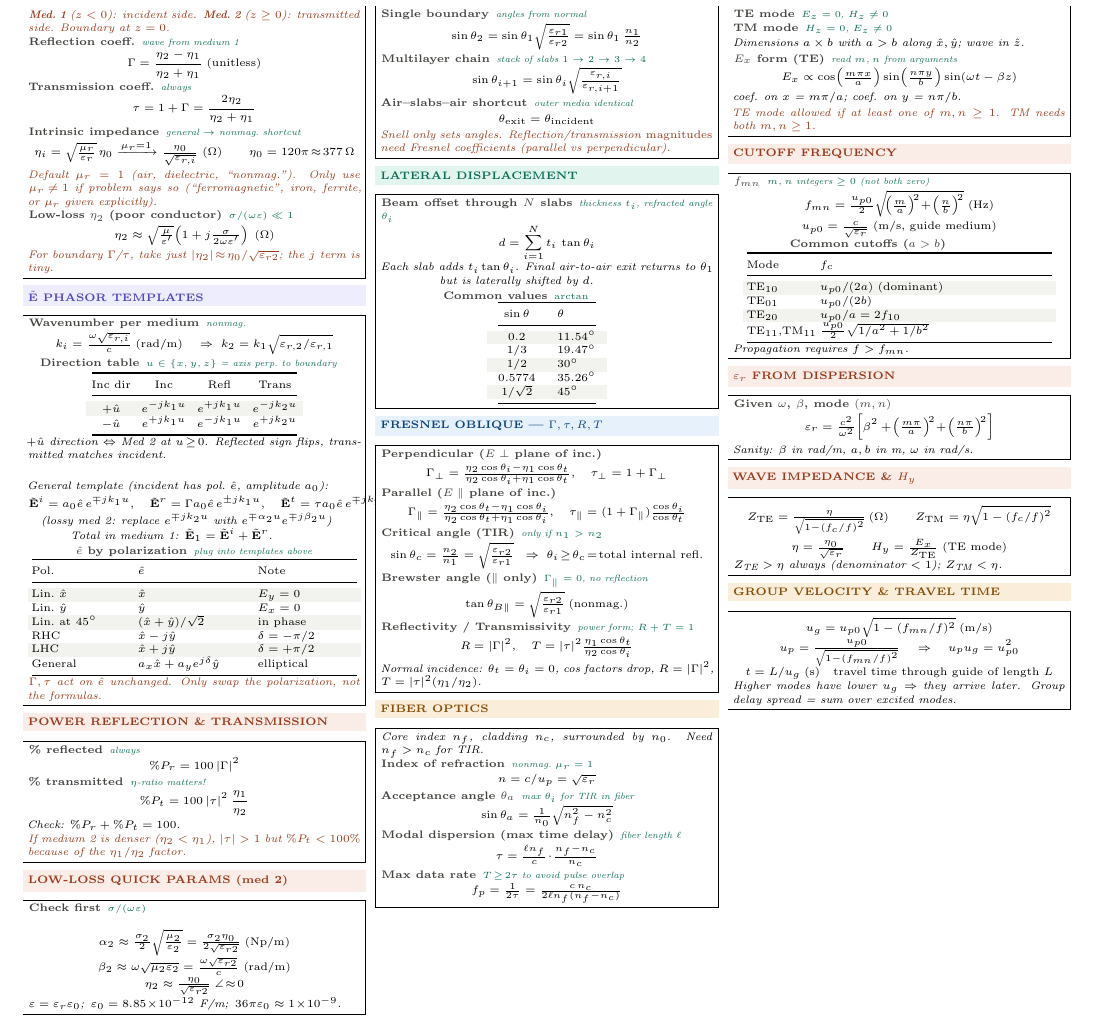
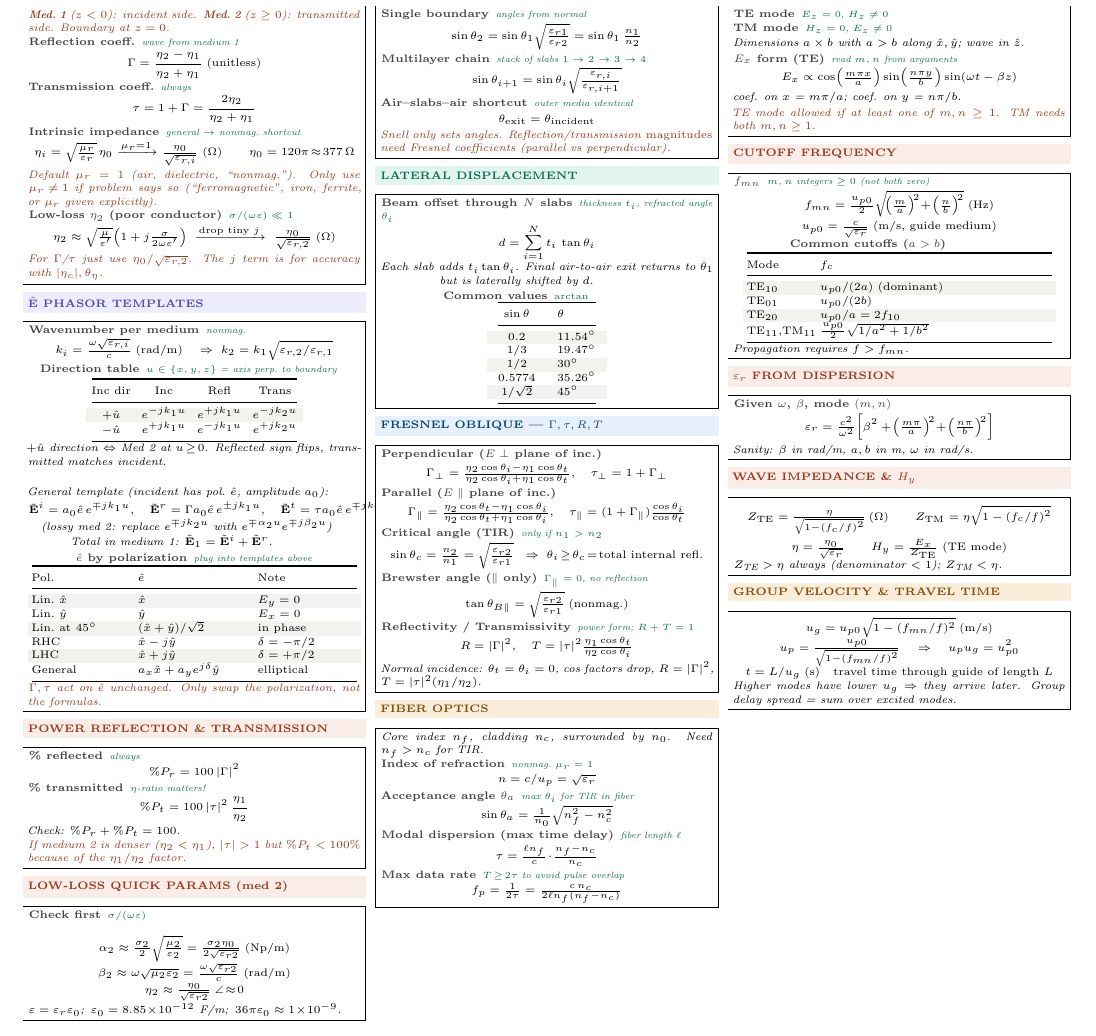
Before and after one commit to BaoPSU/ECE332-EMAG-II-Portland-State-University, a LaTeX document (Notes/Cheatsheets/Final/src/ECE332_Final_cheatsheet.tex): part of page 1 of 2, cut so that both start at the same text. Compiled offline with pdfLaTeX.

Commit message:
Low-loss eta_2: show full formula + eta_0/sqrt(eps_r) shortcut side-by-side with drop-j arrow

```diff
--- a/Notes/Cheatsheets/Final/src/ECE332_Final_cheatsheet.tex
+++ b/Notes/Cheatsheets/Final/src/ECE332_Final_cheatsheet.tex
@@ -67,8 +67,8 @@
 \textit{\color{coral}Default $\mu_r=1$ (air, dielectric, ``nonmag.''). Only use $\mu_r\!\ne\!1$ if problem says so (``ferromagnetic'', iron, ferrite, or $\mu_r$ given explicitly).}
 
 \eq{Low-loss $\eta_2$ (poor conductor)}{$\sigma/(\omega\varepsilon)\ll1$}
-\[\eta_2 \approx \sqrt{\tfrac{\mu}{\varepsilon'}}\!\left(1+j\tfrac{\sigma}{2\omega\varepsilon'}\right)\;(\Omega)\]
-\textit{\color{coral}For boundary $\Gamma$/$\tau$, take just $|\eta_2|\!\approx\!\eta_0/\sqrt{\varepsilon_{r2}}$; the $j$ term is tiny.}
+\[\eta_2 \approx \sqrt{\tfrac{\mu}{\varepsilon'}}\!\left(1+j\tfrac{\sigma}{2\omega\varepsilon'}\right) \;\xrightarrow{\text{drop tiny }j}\; \tfrac{\eta_0}{\sqrt{\varepsilon_{r,2}}}\;(\Omega)\]
+\textit{\color{coral}For $\Gamma$/$\tau$ just use $\eta_0/\sqrt{\varepsilon_{r,2}}$. The $j$ term is for accuracy with $|\eta_c|, \theta_\eta$.}
 \end{ebox}
 
 \vspace{2pt}
```
